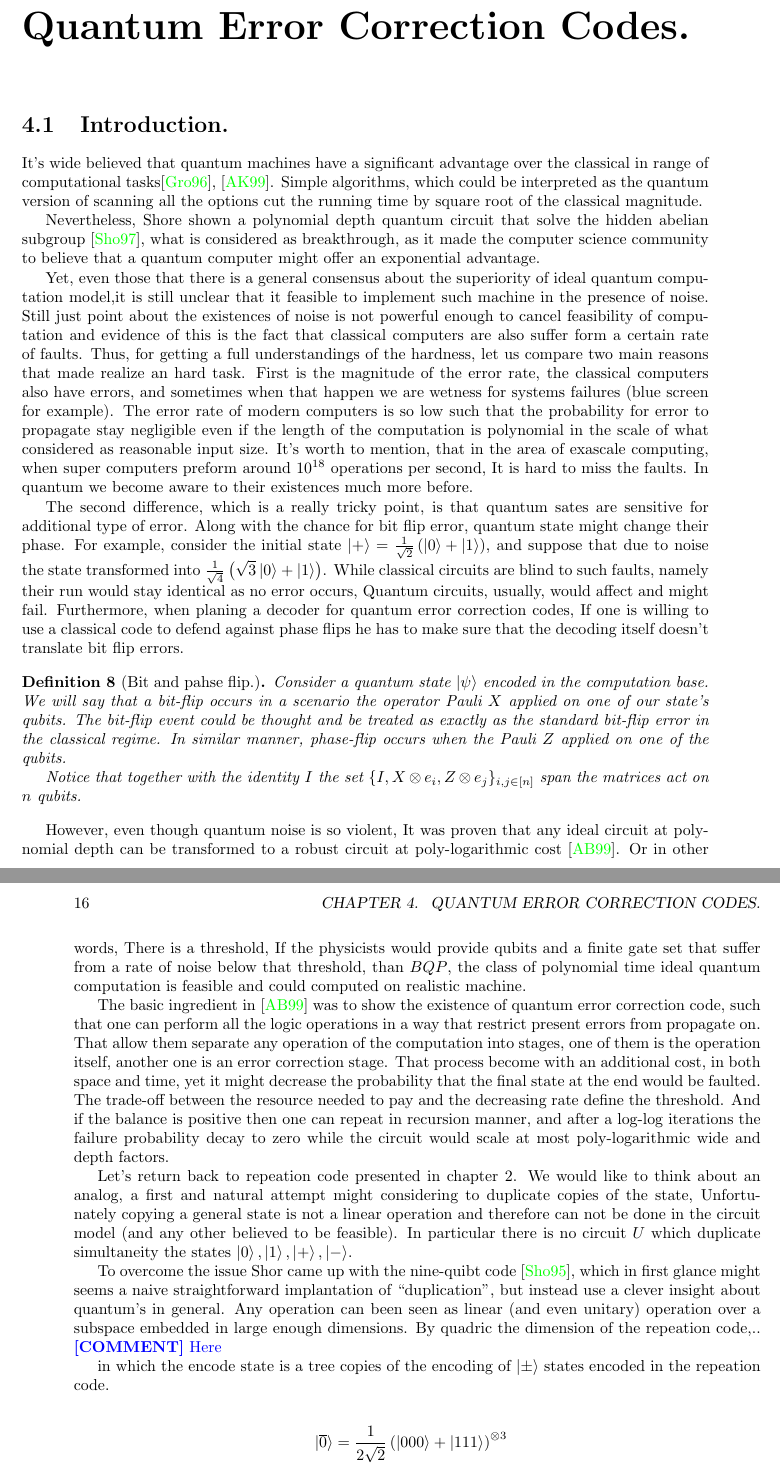
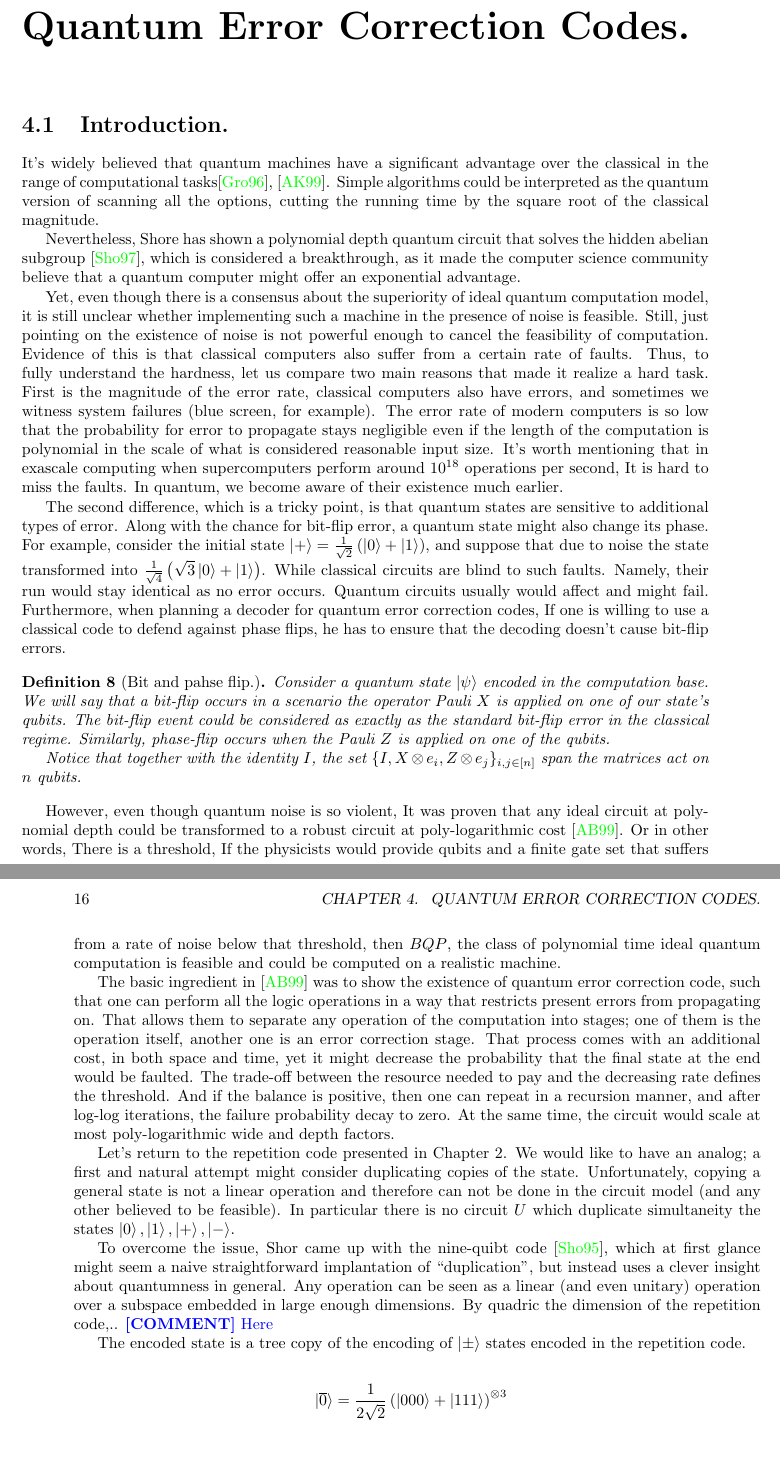
Before and after one commit to dudupo/Academic, a LaTeX thesis (projects/master-thesis/mthesis.tex, which reads projects/master-thesis/QEEC.tex): two parts of pages 15 and 16 of 29, joined at a grey line, cut so that both start at the same text, the shorter picture padded with empty space. The pictures show the PDF file projects/pdfs/mthesis.pdf that the author committed with the source.

Commit message:
compiling -Wed Apr  5 01:24:35 PM IDT 2023

```diff
--- a/projects/master-thesis/QEEC.tex
+++ b/projects/master-thesis/QEEC.tex
@@ -1,14 +1,14 @@
 \chapter{Quantum Error Correction Codes.}
 \section{Introduction.}
-It's wide believed that quantum machines have a significant advantage over the classical in range of computational tasks\cite{grover1996fast}, \cite{ahuja1999quantum}. Simple algorithms, which could be interpreted as the quantum version of scanning all the options cut the running time by square root of the classical magnitude.
+It's widely believed that quantum machines have a significant advantage over the classical in the range of computational tasks\cite{grover1996fast}, \cite{ahuja1999quantum}. Simple algorithms could be interpreted as the quantum version of scanning all the options, cutting the running time by the square root of the classical magnitude.
 
-Nevertheless, Shore shown a polynomial depth quantum circuit that solve the hidden abelian subgroup \cite{Shor_1997}, what is considered as breakthrough, as it made the computer science community to believe that a quantum computer might offer an exponential advantage.
+Nevertheless, Shore has shown a polynomial depth quantum circuit that solves the hidden abelian subgroup \cite{Shor_1997}, which is considered a breakthrough, as it made the computer science community believe that a quantum computer might offer an exponential advantage.
 
-Yet, even those that there is a general consensus about the superiority of ideal quantum computation model,it is still unclear that it feasible to implement such machine in the presence of noise.
-Still just point about the existences of noise is not powerful enough to cancel feasibility of computation and evidence of this is the fact that classical computers are also suffer form a certain rate of faults. Thus, for getting a full understandings of the hardness, let us compare two main reasons that made realize an hard task.
-First is the magnitude of the error rate, the classical computers also have errors, and sometimes when that happen we are wetness for systems failures (blue screen for example). The error rate of modern computers is so low such that the probability for error to propagate stay negligible even if the length of the computation is polynomial in the scale of what considered as reasonable input size. It's worth to mention, that in the area of exascale computing, when super computers preform around $10^{18}$ operations per second, It is hard to miss the faults. In quantum we become aware to their existences much more before.
+Yet, even though there is a consensus about the superiority of ideal quantum computation model, it is still unclear whether implementing such a machine in the presence of noise is feasible.
+Still, just pointing on the existence of noise is not powerful enough to cancel the feasibility of computation. Evidence of this is that classical computers also suffer from a certain rate of faults. Thus, to fully understand the hardness, let us compare two main reasons that made it realize a hard task.
+First is the magnitude of the error rate, classical computers also have errors, and sometimes we witness system failures (blue screen, for example). The error rate of modern computers is so low that the probability for error to propagate stays negligible even if the length of the computation is polynomial in the scale of what is considered reasonable input size. It's worth mentioning that in exascale computing when supercomputers perform around $10^{18}$ operations per second, It is hard to miss the faults. In quantum, we become aware of their existence much earlier.
 
-The second difference, which is a really tricky point, is that quantum sates are sensitive for additional type of error. Along with the chance for bit flip error, quantum state might change their phase. For example, consider the initial state $\ket{+} = \frac{1}{\sqrt{2}}\left( \ket{0} + \ket{1} \right)$, and suppose that due to noise the state transformed into $\frac{1}{\sqrt{4}}\left( \sqrt{3}\ket{0} + \ket{1} \right)$. While classical circuits are blind to such faults, namely their run would stay identical as no error occurs, Quantum circuits, usually, would affect and might fail. Furthermore, when planing a decoder for quantum error correction codes, If one is willing to use a classical code to defend against phase flips he has to make sure that the decoding itself doesn't translate bit flip errors.
+The second difference, which is a tricky point, is that quantum states are sensitive to additional types of error. Along with the chance for bit-flip error, a quantum state might also change its phase. For example, consider the initial state $\ket{+} = \frac{1}{\sqrt{2}}\left( \ket{0} + \ket{1} \right)$, and suppose that due to noise the state transformed into $\frac{1}{\sqrt{4}}\left( \sqrt{3}\ket{0} + \ket{1} \right)$. While classical circuits are blind to such faults. Namely, their run would stay identical as no error occurs. Quantum circuits usually would affect and might fail. Furthermore, when planning a decoder for quantum error correction codes, If one is willing to use a classical code to defend against phase flips, he has to ensure that the decoding doesn't cause bit-flip errors.
 \begin{definition}[Bit and pahse flip.] \label{def:bphf}
-  Consider a quantum state $\ket{\psi}$ encoded in the computation base. We will say that a \textit{bit-flip} occurs in a scenario the operator Pauli $X$ applied on one of our state's qubits. The bit-flip event could be thought and be treated as exactly as the standard bit-flip error in the classical regime. In similar manner, \textit{phase-flip} occurs when the Pauli $Z$ applied on one of the qubits.
+  Consider a quantum state $\ket{\psi}$ encoded in the computation base. We will say that a \textit{bit-flip} occurs in a scenario the operator Pauli $X$ is applied on one of our state's qubits. The bit-flip event could be considered as exactly as the standard bit-flip error in the classical regime. Similarly, \textit{phase-flip} occurs when the Pauli $Z$ is applied on one of the qubits.
 
@@ -19 +19,2 @@ However, even though quantum noise is so violent, It was proven that any ideal c
 
+The basic ingredient in \cite{aharonov1999faulttolerant} was to show the existence of quantum error correction code, such that one can perform all the logic operations in a way that restricts present errors from propagating on. That allows them to separate any operation of the computation into stages; one of them is the operation itself, another one is an error correction stage. That process comes with an additional cost, in both space and time, yet it might decrease the probability that the final state at the end would be faulted. The trade-off between the resource needed to pay and the decreasing rate defines the threshold. And if the balance is positive, then one can repeat in a recursion manner, and after log-log iterations, the failure probability decay to zero. At the same time, the circuit would scale at most poly-logarithmic wide and depth factors.
@@ -21,9 +21,9 @@ The basic ingredient in \cite{aharonov1999faulttolerant} was to show the existen
 
-Let's return back to repeation code presented in chapter 2. We would like to think about an analog, a first and natural attempt might considering to duplicate copies of the state, Unfortunately copying a general state is not a linear operation and therefore can not be done in the circuit model (and any other believed to be feasible). In particular there is no circuit $U$ which duplicate simultaneity the states $\ket{0}, \ket{1}, \ket{+}, \ket{-}$.
+Let's return to the repetition code presented in Chapter 2. We would like to have an analog; a first and natural attempt might consider duplicating copies of the state. Unfortunately, copying a general state is not a linear operation and therefore can not be done in the circuit model (and any other believed to be feasible). In particular there is no circuit $U$ which duplicate simultaneity the states $\ket{0}, \ket{1}, \ket{+}, \ket{-}$.
 
-To overcome the issue Shor came up with the nine-quibt code \cite{Ninequ}, which in first glance might seems a naive straightforward implantation of ``duplication'', but instead use a clever insight about quantum's in general. Any operation can been seen as linear (and even unitary) operation over a subspace embedded in large enough dimensions. By quadric the dimension of the repeation code,.. \ctt{Here}
+To overcome the issue, Shor came up with the nine-quibt code \cite{Ninequ}, which at first glance might seem a naive straightforward implantation of ``duplication'', but instead uses a clever insight about quantumness in general. Any operation can be seen as a linear (and even unitary) operation over a subspace embedded in large enough dimensions. By quadric the dimension of the repetition code,.. \ctt{Here}
 
-in which the encode state is a tree copies of the encoding of $\ket{\pm}$ states  encoded in the repeation code.
+The encoded state is a tree copy of the encoding of $\ket{\pm}$ states encoded in the repetition code.
 
 
 \begin{equation*}
```
Also changed, not shown: projects/pdfs/mthesis.pdf, projects/master-thesis/QEEC.tex (5 more changed lines).
